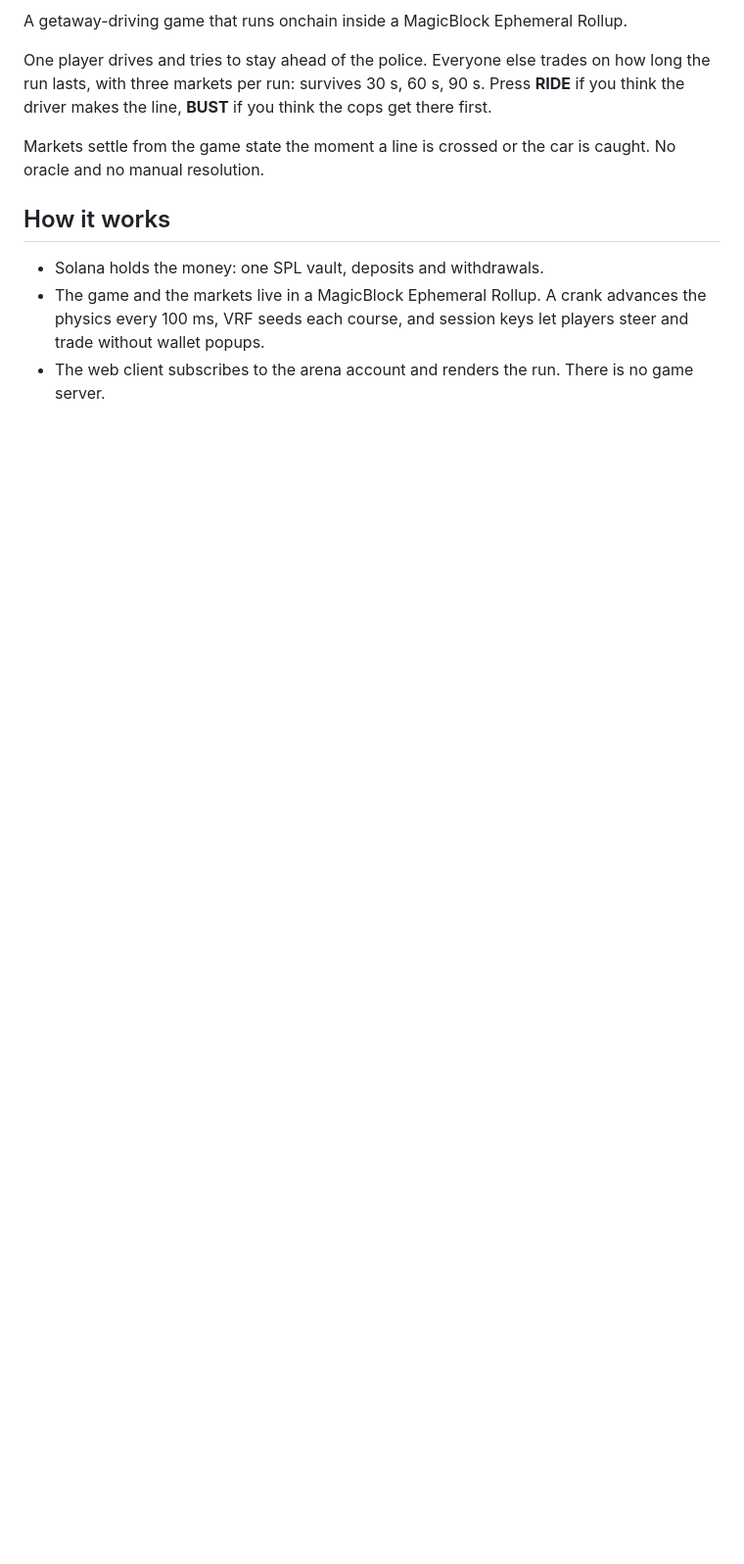
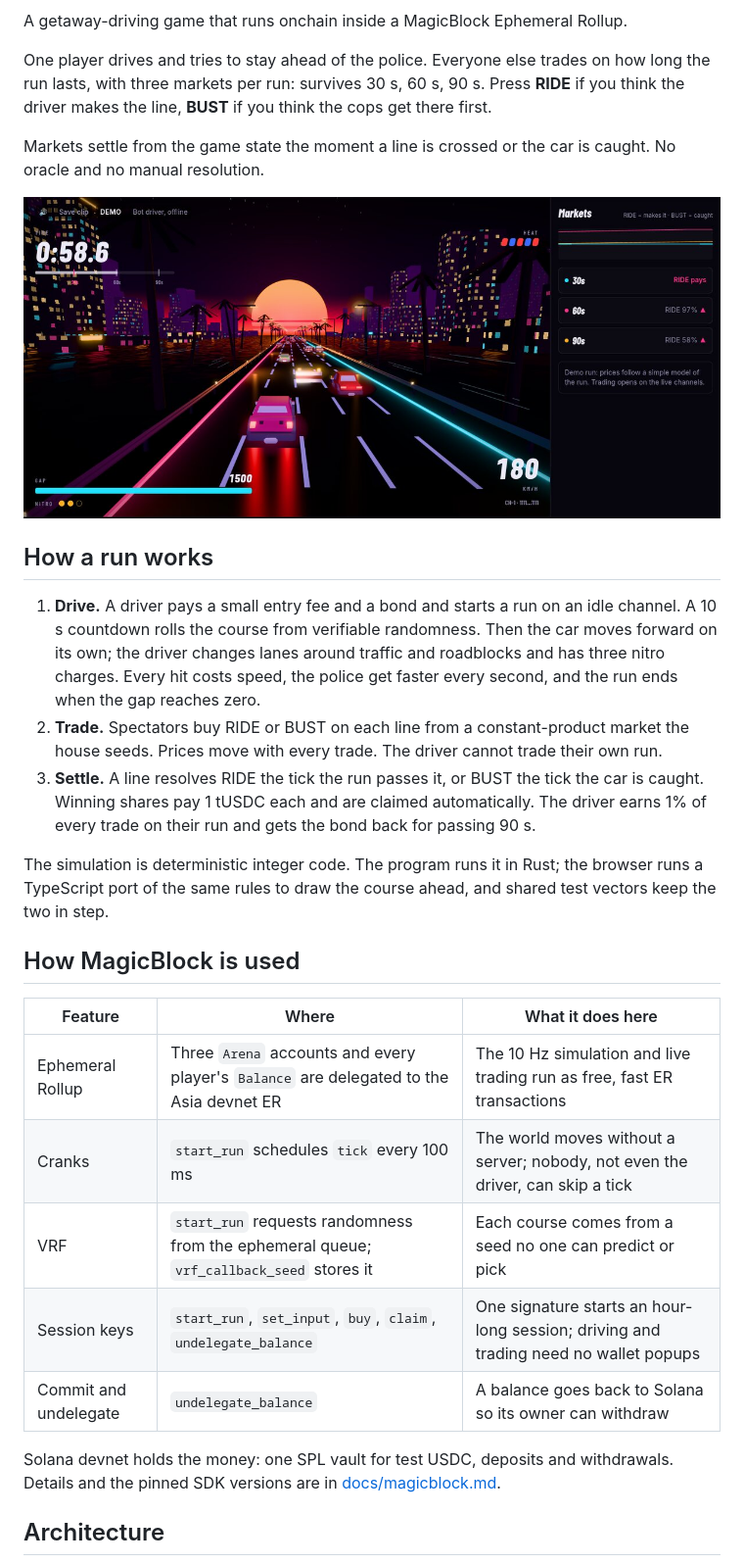
Before and after one commit to sirenrun/sirenrun, a Markdown page: README.md, the part around one of its changes. Shown at 98% size. GitHub-like rendering; pictures changed too: .github/assets/trading.jpg (added); blank space fills up the shorter version.

Commit message:
docs: readme with gameplay gif, magicblock usage, architecture, devnet and local setup (#28)

```diff
--- a/README.md
+++ b/README.md
@@ -14,11 +18,37 @@ think the driver makes the line, **BUST** if you think the cops get there first.
 Markets settle from the game state the moment a line is crossed or the car is caught.
 No oracle and no manual resolution.
 
-## How it works
+![Trading a run: the scene with the HUD on the left, the three lines with RIDE prices on the right](.github/assets/trading.jpg)
 
-- Solana holds the money: one SPL vault, deposits and withdrawals.
-- The game and the markets live in a MagicBlock Ephemeral Rollup. A crank advances the
-  physics every 100 ms, VRF seeds each course, and session keys let players steer and trade
-  without wallet popups.
-- The web client subscribes to the arena account and renders the run. There is no game
-  server.
+## How a run works
+
+1. **Drive.** A driver pays a small entry fee and a bond and starts a run on an idle channel.
+   A 10 s countdown rolls the course from verifiable randomness. Then the car moves forward
+   on its own; the driver changes lanes around traffic and roadblocks and has three nitro
+   charges. Every hit costs speed, the police get faster every second, and the run ends
+   when the gap reaches zero.
+2. **Trade.** Spectators buy RIDE or BUST on each line from a constant-product market the
+   house seeds. Prices move with every trade. The driver cannot trade their own run.
+3. **Settle.** A line resolves RIDE the tick the run passes it, or BUST the tick the car is
+   caught. Winning shares pay 1 tUSDC each and are claimed automatically. The driver earns
+   1% of every trade on their run and gets the bond back for passing 90 s.
+
+The simulation is deterministic integer code. The program runs it in Rust; the browser runs
+a TypeScript port of the same rules to draw the course ahead, and shared test vectors keep
+the two in step.
+
+## How MagicBlock is used
+
+| Feature | Where | What it does here |
+|---|---|---|
+| Ephemeral Rollup | Three `Arena` accounts and every player's `Balance` are delegated to the Asia devnet ER | The 10 Hz simulation and live trading run as free, fast ER transactions |
+| Cranks | `start_run` schedules `tick` every 100 ms | The world moves without a server; nobody, not even the driver, can skip a tick |
+| VRF | `start_run` requests randomness from the ephemeral queue; `vrf_callback_seed` stores it | Each course comes from a seed no one can predict or pick |
+| Session keys | `start_run`, `set_input`, `buy`, `claim`, `undelegate_balance` | One signature starts an hour-long session; driving and trading need no wallet popups |
+| Commit and undelegate | `undelegate_balance` | A balance goes back to Solana so its owner can withdraw |
+
+Solana devnet holds the money: one SPL vault for test USDC, deposits and withdrawals.
+Details and the pinned SDK versions are in [docs/magicblock.md](docs/magicblock.md).
+
+## Architecture
+
```
Also changed, not shown: other parts of README.md (+94 -2 lines), 1 other file.
